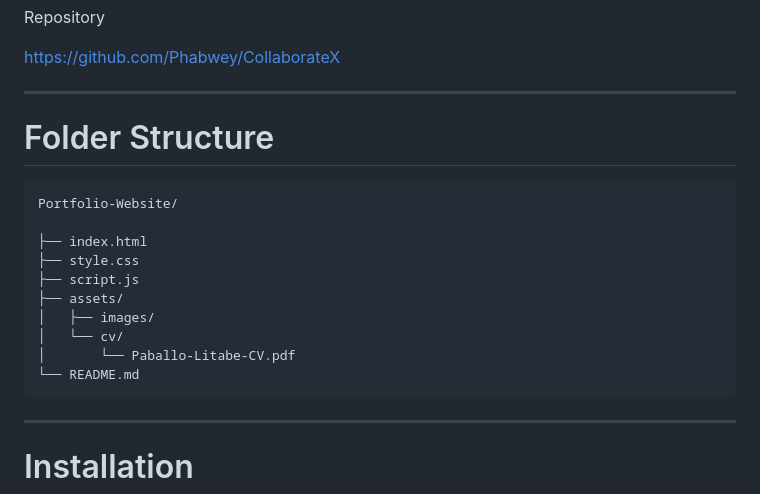
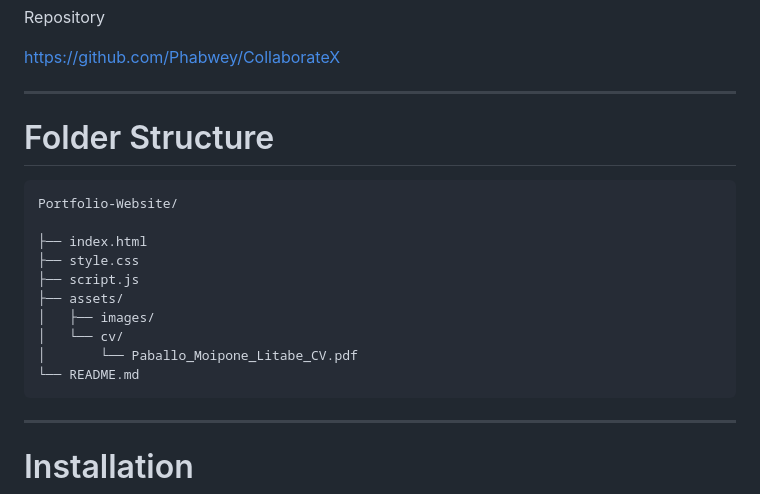
Before and after one commit to Phabwey/Personal-Portfolio-Website, a Markdown page: README.md, the part around the change. Rendered like a GitHub page.

````diff
--- a/README.md
+++ b/README.md
@@ -182,7 +182,6 @@ Repository
 https://github.com/Phabwey/CollaborateX
 
 ---
-
 # Folder Structure
 
 ```text
@@ -194,10 +193,9 @@ Portfolio-Website/
 ├── assets/
 │   ├── images/
 │   └── cv/
-│       └── Paballo-Litabe-CV.pdf
+│       └── Paballo_Moipone_Litabe_CV.pdf
 └── README.md
 ```
-
 ---
 
 # Installation
````
